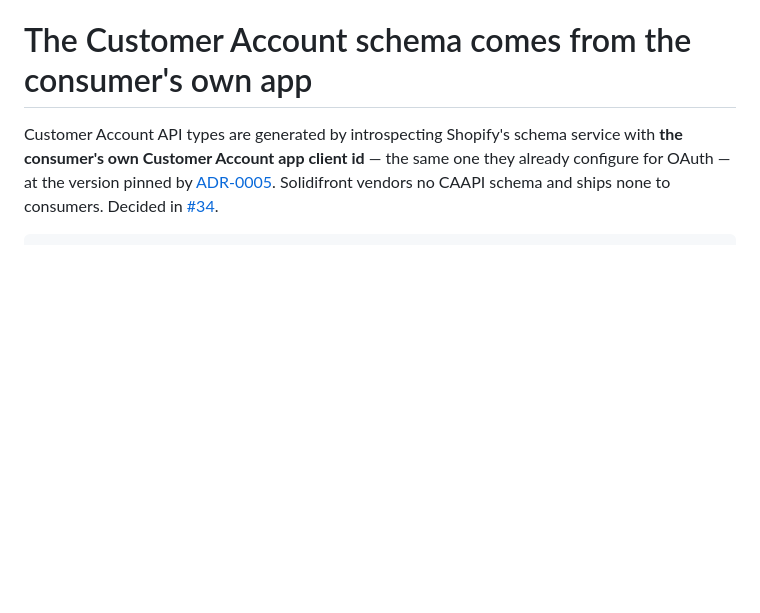
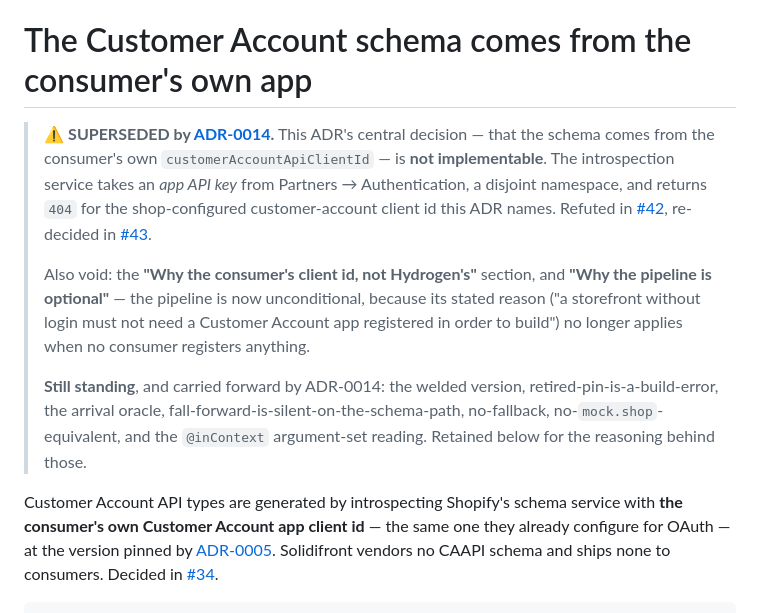
Before and after one commit to KookiKodes/solidifront, a Markdown page: docs/adr/0013-the-customer-account-schema-comes-from-the-consumers-own-app.md, the part around one of its changes. Rendered like a GitHub page; blank space fills up the shorter version.

```diff
--- a/docs/adr/0013-the-customer-account-schema-comes-from-the-consumers-own-app.md
+++ b/docs/adr/0013-the-customer-account-schema-comes-from-the-consumers-own-app.md
@@ -1,4 +1,10 @@
 # The Customer Account schema comes from the consumer's own app
+
+> ⚠️ **SUPERSEDED by [ADR-0014](./0014-the-customer-account-schema-is-a-committed-standard-tier-fixture.md).** This ADR's central decision — that the schema comes from the consumer's own `customerAccountApiClientId` — is **not implementable**. The introspection service takes an _app API key_ from Partners → Authentication, a disjoint namespace, and returns `404` for the shop-configured customer-account client id this ADR names. Refuted in [#42](https://github.com/KookiKodes/solidifront/issues/42), re-decided in [#43](https://github.com/KookiKodes/solidifront/issues/43).
+>
+> Also void: the **"Why the consumer's client id, not Hydrogen's"** section, and **"Why the pipeline is optional"** — the pipeline is now unconditional, because its stated reason ("a storefront without login must not need a Customer Account app registered in order to build") no longer applies when no consumer registers anything.
+>
+> **Still standing**, and carried forward by ADR-0014: the welded version, retired-pin-is-a-build-error, the arrival oracle, fall-forward-is-silent-on-the-schema-path, no-fallback, no-`mock.shop`-equivalent, and the `@inContext` argument-set reading. Retained below for the reasoning behind those.
 
 Customer Account API types are generated by introspecting Shopify's schema service with **the consumer's own Customer Account app client id** — the same one they already configure for OAuth — at the version pinned by [ADR-0005](./0005-the-api-version-type-is-open-and-narrowed-by-codegen.md). Solidifront vendors no CAAPI schema and ships none to consumers. Decided in [#34](https://github.com/KookiKodes/solidifront/issues/34).
 
```
Also changed, not shown: other parts of docs/adr/0013-the-customer-account-schema-comes-from-the-consumers-own-app.md (+5 -5 lines), CONTEXT.md (+4 -0 lines), docs/adr/0014-the-customer-account-schema-is-a-committed-standard-tier-fixture.md (added, +76 -0 lines).
